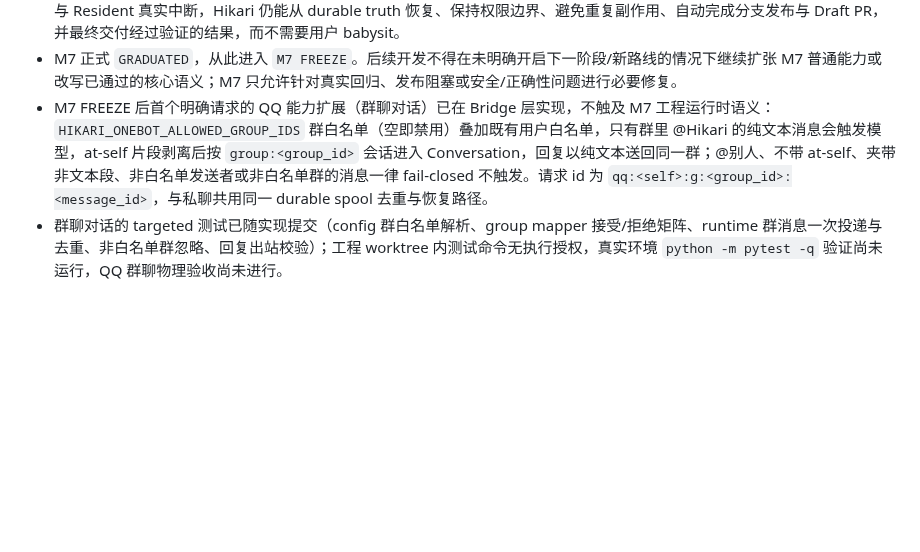
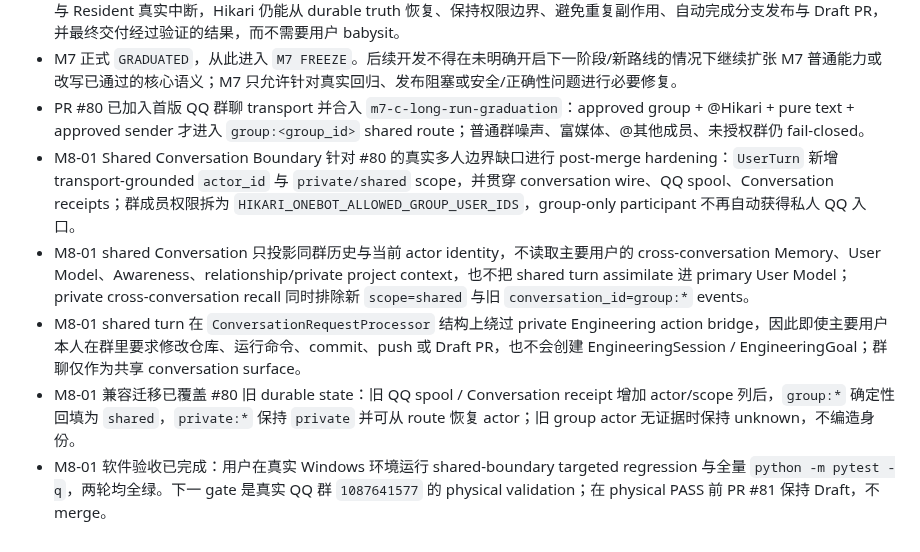
Before and after one commit to t1mb2rg/hikari, a Markdown page: CURRENT.md, the part around the change. Drawn GitHub-style; blank space fills up the shorter version.

Commit message:
docs: record M8-01 shared conversation hardening validation

```diff
--- a/CURRENT.md
+++ b/CURRENT.md
@@ -49,5 +49,9 @@
 - Final Gate 唯一 commit `b7d75b5ed727...` 的 parent 正是 Gate baseline `c8f96d0ad48f...`，证明没有重复 maintain/duplicate commit；同一个 engineering head 只存在 PR #79，没有 duplicate publication。QQ 侧只有 accepted 与一次最终 terminal success，没有中间把子步骤误报为整 Goal 完成，也没有重复 terminal delivery。
 - M7-C 正式判定 `PHYSICAL PASS`。M7 的毕业标准已满足：用户可以只交给 Hikari 一个真实工程目标并离开，期间即使 Worker 与 Resident 真实中断，Hikari 仍能从 durable truth 恢复、保持权限边界、避免重复副作用、自动完成分支发布与 Draft PR，并最终交付经过验证的结果，而不需要用户 babysit。
 - M7 正式 `GRADUATED`，从此进入 `M7 FREEZE`。后续开发不得在未明确开启下一阶段/新路线的情况下继续扩张 M7 普通能力或改写已通过的核心语义；M7 只允许针对真实回归、发布阻塞或安全/正确性问题进行必要修复。
-- M7 FREEZE 后首个明确请求的 QQ 能力扩展（群聊对话）已在 Bridge 层实现，不触及 M7 工程运行时语义：`HIKARI_ONEBOT_ALLOWED_GROUP_IDS` 群白名单（空即禁用）叠加既有用户白名单，只有群里 @Hikari 的纯文本消息会触发模型，at-self 片段剥离后按 `group:<group_id>` 会话进入 Conversation，回复以纯文本送回同一群；@别人、不带 at-self、夹带非文本段、非白名单发送者或非白名单群的消息一律 fail-closed 不触发。请求 id 为 `qq:<self>:g:<group_id>:<message_id>`，与私聊共用同一 durable spool 去重与恢复路径。
-- 群聊对话的 targeted 测试已随实现提交（config 群白名单解析、group mapper 接受/拒绝矩阵、runtime 群消息一次投递与去重、非白名单群忽略、回复出站校验）；工程 worktree 内测试命令无执行授权，真实环境 `python -m pytest -q` 验证尚未运行，QQ 群聊物理验收尚未进行。
+- PR #80 已加入首版 QQ 群聊 transport 并合入 `m7-c-long-run-graduation`：approved group + @Hikari + pure text + approved sender 才进入 `group:<group_id>` shared route；普通群噪声、富媒体、@其他成员、未授权群仍 fail-closed。
+- M8-01 Shared Conversation Boundary 针对 #80 的真实多人边界缺口进行 post-merge hardening：`UserTurn` 新增 transport-grounded `actor_id` 与 `private/shared` scope，并贯穿 conversation wire、QQ spool、Conversation receipts；群成员权限拆为 `HIKARI_ONEBOT_ALLOWED_GROUP_USER_IDS`，group-only participant 不再自动获得私人 QQ 入口。
+- M8-01 shared Conversation 只投影同群历史与当前 actor identity，不读取主要用户的 cross-conversation Memory、User Model、Awareness、relationship/private project context，也不把 shared turn assimilate 进 primary User Model；private cross-conversation recall 同时排除新 `scope=shared` 与旧 `conversation_id=group:*` events。
+- M8-01 shared turn 在 `ConversationRequestProcessor` 结构上绕过 private Engineering action bridge，因此即使主要用户本人在群里要求修改仓库、运行命令、commit、push 或 Draft PR，也不会创建 EngineeringSession / EngineeringGoal；群聊仅作为共享 conversation surface。
+- M8-01 兼容迁移已覆盖 #80 旧 durable state：旧 QQ spool / Conversation receipt 增加 actor/scope 列后，`group:*` 确定性回填为 `shared`，`private:*` 保持 `private` 并可从 route 恢复 actor；旧 group actor 无证据时保持 unknown，不编造身份。
+- M8-01 软件验收已完成：用户在真实 Windows 环境运行 shared-boundary targeted regression 与全量 `python -m pytest -q`，两轮均全绿。下一 gate 是真实 QQ 群 `1087641577` 的 physical validation；在 physical PASS 前 PR #81 保持 Draft，不 merge。
```
